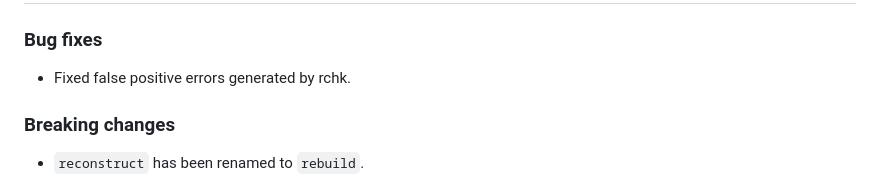
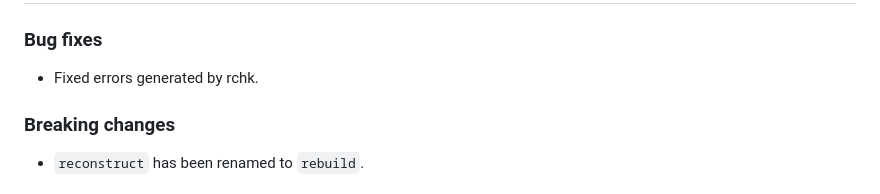
Before and after one commit to NicChr/cheapr, a Markdown page: NEWS.md, the part around the change. Drawn GitHub-style.

Commit message:
Updated news.

```diff
--- a/NEWS.md
+++ b/NEWS.md
@@ -2,7 +2,7 @@
 
 ### Bug fixes
 
-- Fixed false positive errors generated by rchk.
+- Fixed errors generated by rchk.
 
 ### Breaking changes
 
```
